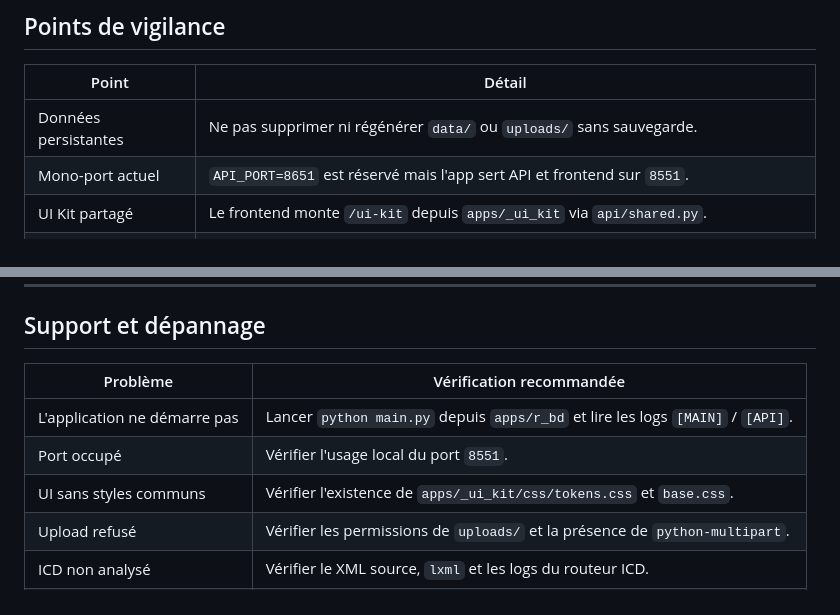
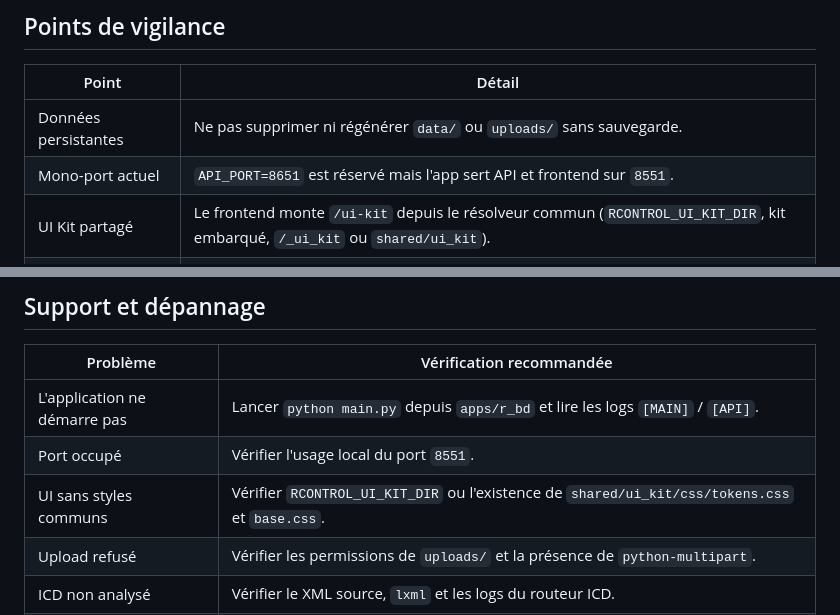
Before and after one commit to Sortia84/R-BD, a Markdown page: README.md, 2 parts joined by grey strips. GitHub-like rendering.

Commit message:
docs(ui): document shared UI Kit resolution

```diff
--- a/README.md
+++ b/README.md
@@ -223,7 +223,7 @@ le `requirements.txt` racine ou utilise un fallback FastAPI/Uvicorn/Pydantic.
 |---|---|
 | Données persistantes | Ne pas supprimer ni régénérer `data/` ou `uploads/` sans sauvegarde. |
 | Mono-port actuel | `API_PORT=8651` est réservé mais l'app sert API et frontend sur `8551`. |
-| UI Kit partagé | Le frontend monte `/ui-kit` depuis `apps/_ui_kit` via `api/shared.py`. |
+| UI Kit partagé | Le frontend monte `/ui-kit` depuis le résolveur commun (`RCONTROL_UI_KIT_DIR`, kit embarqué, `/_ui_kit` ou `shared/ui_kit`). |
 | Routeur templates | Le healthcheck Docker utilise `/api/v1/templates/health`. |
 | Fichiers volumineux | Les imports ICD/RAC peuvent dépendre de la taille des fichiers et des permissions. |
 | Dépendances Docker | Vérifier `lxml` et `python-multipart` avant un build Docker isolé/offline. |
@@ -237,7 +237,7 @@ le `requirements.txt` racine ou utilise un fallback FastAPI/Uvicorn/Pydantic.
 |---|---|
 | L'application ne démarre pas | Lancer `python main.py` depuis `apps/r_bd` et lire les logs `[MAIN]` / `[API]`. |
 | Port occupé | Vérifier l'usage local du port `8551`. |
-| UI sans styles communs | Vérifier l'existence de `apps/_ui_kit/css/tokens.css` et `base.css`. |
+| UI sans styles communs | Vérifier `RCONTROL_UI_KIT_DIR` ou l'existence de `shared/ui_kit/css/tokens.css` et `base.css`. |
 | Upload refusé | Vérifier les permissions de `uploads/` et la présence de `python-multipart`. |
 | ICD non analysé | Vérifier le XML source, `lxml` et les logs du routeur ICD. |
 | Docker unhealthy | Tester `curl http://localhost:8551/api/v1/templates/health`. |
```
Also changed, not shown: STRUCTURE.md (+2 -2 lines).
